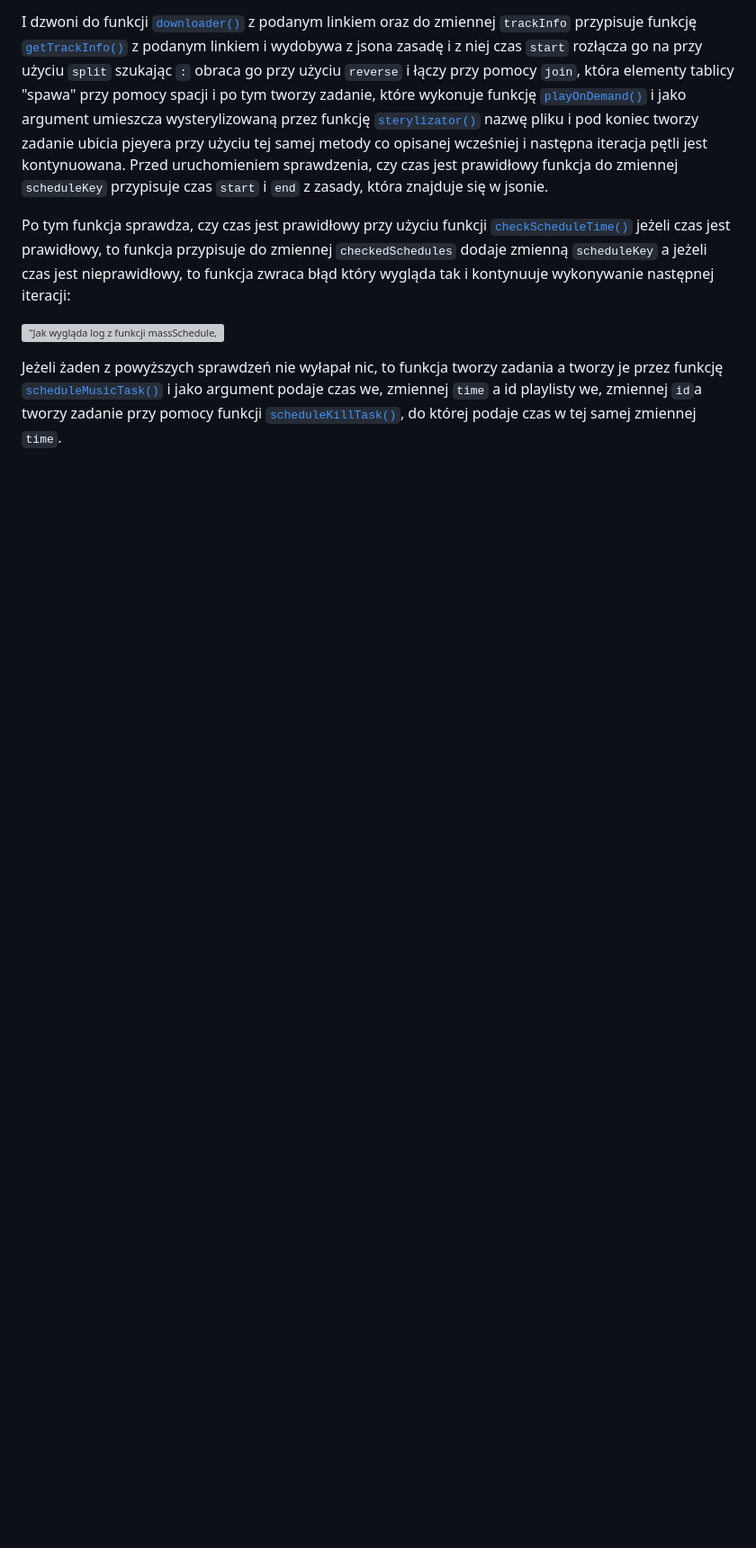
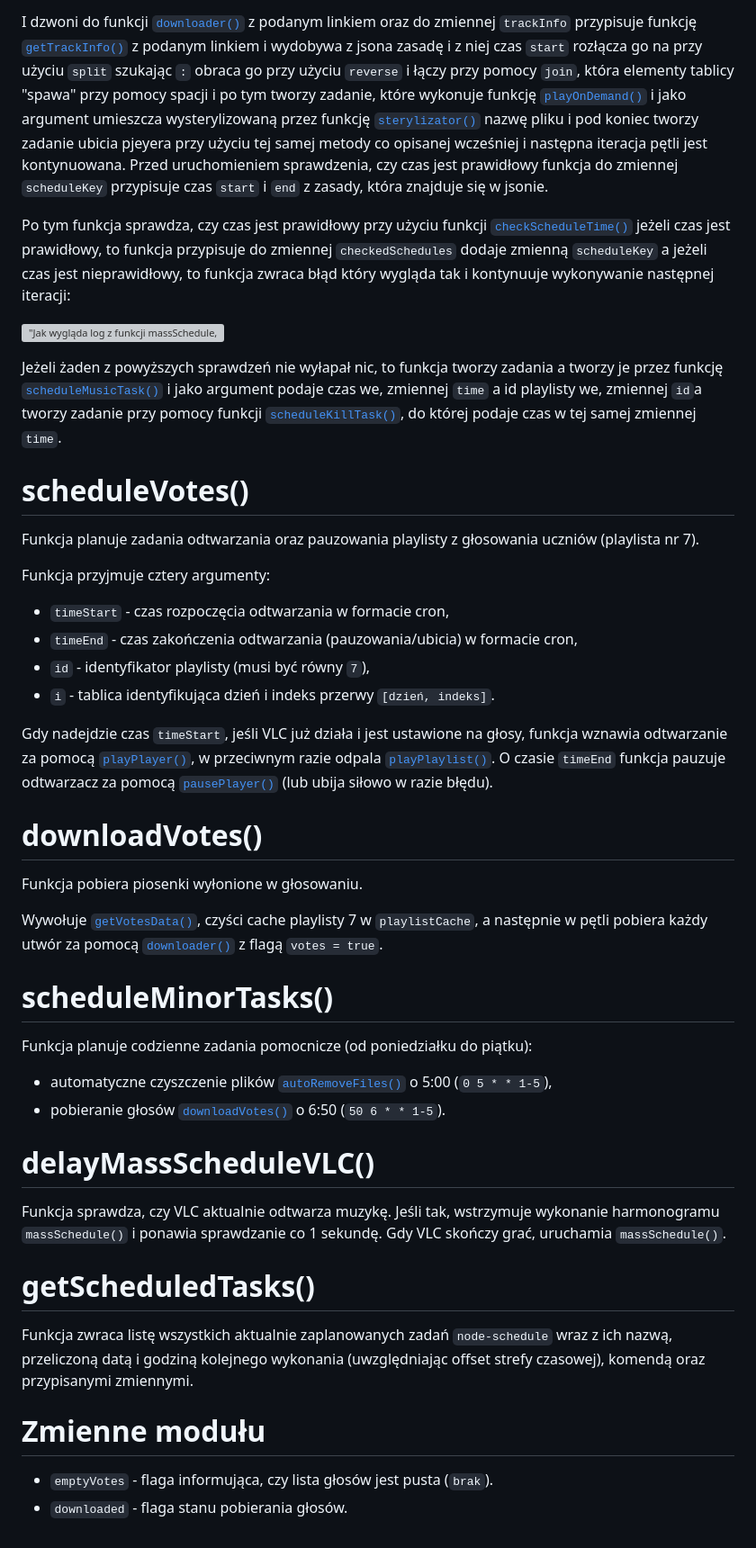
Before and after one commit to PFilip08/elektron-radio-player, a Markdown page: docs/Dokumentacja Funkcji/TaskScheduler.js.md, the part around the change. Shown at 90% size. GitHub-like rendering; blank space fills up the shorter version; grey boxes are pictures that could not be loaded.

Commit message:
docs(modules - TaskScheduler): update module doc

```diff
--- a/docs/Dokumentacja Funkcji/TaskScheduler.js.md
+++ b/docs/Dokumentacja Funkcji/TaskScheduler.js.md
@@ -96,3 +96,41 @@ Po tym funkcja sprawdza, czy czas jest prawidłowy przy użyciu funkcji [`checkS
 !["Jak wygląda log z funkcji massSchedule, gdy czas jest nieprawidłowy"](https://i.imgur.com/C741mZA.png)
 
 Jeżeli żaden z powyższych sprawdzeń nie wyłapał nic, to funkcja tworzy zadania a tworzy je przez funkcję [`scheduleMusicTask()`](https://github.com/PFilip08/elektron-radio-player/blob/master/docs/Dokumentacja%20Funkcji/TaskScheduler.js.md#schedulemusictask) i jako argument podaje czas we, zmiennej `time` a id playlisty we, zmiennej `id`a tworzy zadanie przy pomocy funkcji [`scheduleKillTask()`](https://github.com/PFilip08/elektron-radio-player/blob/master/docs/Dokumentacja%20Funkcji/TaskScheduler.js.md#schedulekilltask), do której podaje czas w tej samej zmiennej `time`.
+
+# scheduleVotes()
+
+Funkcja planuje zadania odtwarzania oraz pauzowania playlisty z głosowania uczniów (playlista nr 7).
+
+Funkcja przyjmuje cztery argumenty:
+
+- `timeStart` - czas rozpoczęcia odtwarzania w formacie cron,
+- `timeEnd` - czas zakończenia odtwarzania (pauzowania/ubicia) w formacie cron,
+- `id` - identyfikator playlisty (musi być równy `7`),
+- `i` - tablica identyfikująca dzień i indeks przerwy `[dzień, indeks]`.
+
+Gdy nadejdzie czas `timeStart`, jeśli VLC już działa i jest ustawione na głosy, funkcja wznawia odtwarzanie za pomocą [`playPlayer()`](https://github.com/PFilip08/elektron-radio-player/blob/master/docs/Dokumentacja%20Funkcji/MusicPlayer.js.md#playplayer), w przeciwnym razie odpala [`playPlaylist()`](https://github.com/PFilip08/elektron-radio-player/blob/master/docs/Dokumentacja%20Funkcji/MusicPlayer.js.md#playplaylist). O czasie `timeEnd` funkcja pauzuje odtwarzacz za pomocą [`pausePlayer()`](https://github.com/PFilip08/elektron-radio-player/blob/master/docs/Dokumentacja%20Funkcji/MusicPlayer.js.md#pauseplayer) (lub ubija siłowo w razie błędu).
+
+# downloadVotes()
+
+Funkcja pobiera piosenki wyłonione w głosowaniu.
+
+Wywołuje [`getVotesData()`](https://github.com/PFilip08/elektron-radio-player/blob/master/docs/Dokumentacja%20Funkcji/VotesConnector.js.md#getvotesdata), czyści cache playlisty 7 w `playlistCache`, a następnie w pętli pobiera każdy utwór za pomocą [`downloader()`](https://github.com/PFilip08/elektron-radio-player/blob/master/docs/Dokumentacja%20Funkcji/MusicDownloader.js.md#downloader) z flagą `votes = true`.
+
+# scheduleMinorTasks()
+
+Funkcja planuje codzienne zadania pomocnicze (od poniedziałku do piątku):
+- automatyczne czyszczenie plików [`autoRemoveFiles()`](https://github.com/PFilip08/elektron-radio-player/blob/master/docs/Dokumentacja%20Funkcji/MusicDownloader.js.md#autoremovefiles) o 5:00 (`0 5 * * 1-5`),
+- pobieranie głosów [`downloadVotes()`](https://github.com/PFilip08/elektron-radio-player/blob/master/docs/Dokumentacja%20Funkcji/TaskScheduler.js.md#downloadvotes) o 6:50 (`50 6 * * 1-5`).
+
+# delayMassScheduleVLC()
+
+Funkcja sprawdza, czy VLC aktualnie odtwarza muzykę. Jeśli tak, wstrzymuje wykonanie harmonogramu `massSchedule()` i ponawia sprawdzanie co 1 sekundę. Gdy VLC skończy grać, uruchamia `massSchedule()`.
+
+# getScheduledTasks()
+
+Funkcja zwraca listę wszystkich aktualnie zaplanowanych zadań `node-schedule` wraz z ich nazwą, przeliczoną datą i godziną kolejnego wykonania (uwzględniając offset strefy czasowej), komendą oraz przypisanymi zmiennymi.
+
+# Zmienne modułu
+
+- `emptyVotes` - flaga informująca, czy lista głosów jest pusta (`brak`).
+- `downloaded` - flaga stanu pobierania głosów.
```
